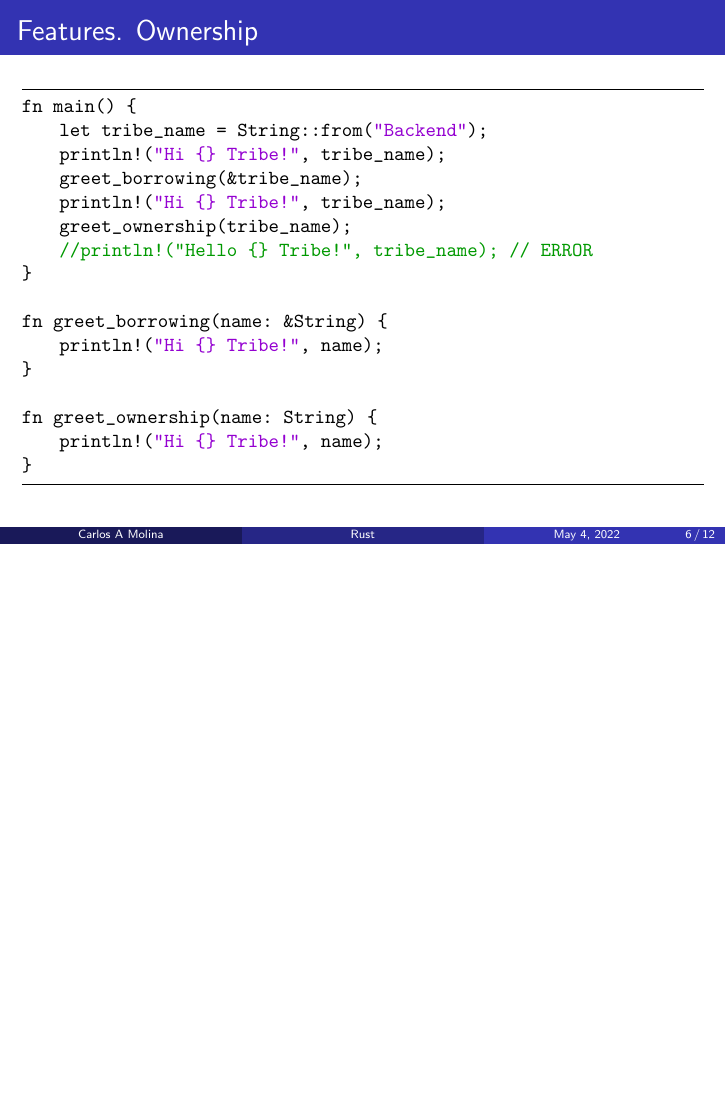
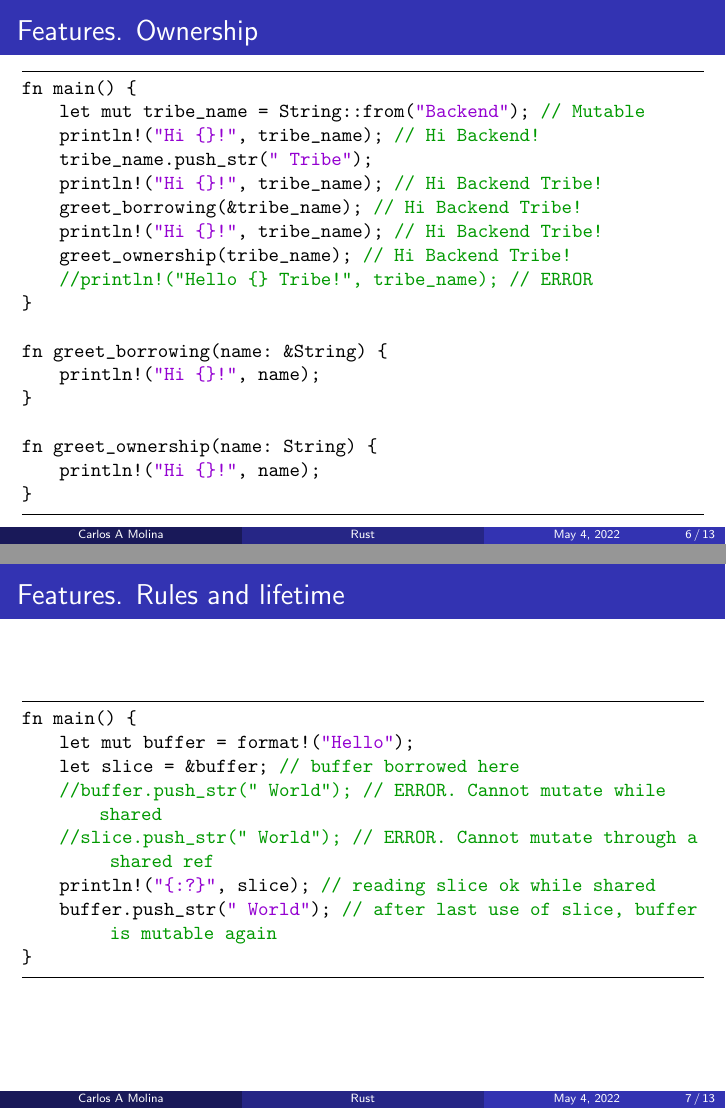
Before and after one commit to CarlosAMolina/workshop-rust-web-server, LaTeX slides (presentacion/tex/presentation.tex): page 6 of 12 before the commit and pages 6 and 7 of 13 after it, the two joined at a grey line, the shorter picture padded with empty space. Compiled offline with pdfLaTeX.

Commit message:
Add fetaure lifetime example. Update feature ownership

```diff
--- a/presentacion/tex/presentation.tex
+++ b/presentacion/tex/presentation.tex
@@ -156,20 +160,38 @@
 
 \begin{lstlisting}
 fn main() {
-    let tribe_name = String::from("Backend");
-    println!("Hi {} Tribe!", tribe_name);
-    greet_borrowing(&tribe_name);
-    println!("Hi {} Tribe!", tribe_name);
-    greet_ownership(tribe_name);
+    let mut tribe_name = String::from("Backend"); // Mutable
+    println!("Hi {}!", tribe_name); // Hi Backend!
+    tribe_name.push_str(" Tribe");
+    println!("Hi {}!", tribe_name); // Hi Backend Tribe!
+    greet_borrowing(&tribe_name); // Hi Backend Tribe!
+    println!("Hi {}!", tribe_name); // Hi Backend Tribe!
+    greet_ownership(tribe_name); // Hi Backend Tribe!
     //println!("Hello {} Tribe!", tribe_name); // ERROR
 }
 
 fn greet_borrowing(name: &String) {
-    println!("Hi {} Tribe!", name);
+    println!("Hi {}!", name);
 }
 
 fn greet_ownership(name: String) {
-    println!("Hi {} Tribe!", name);
+    println!("Hi {}!", name);
+}
+\end{lstlisting}
+
+\end{frame}
+
+\begin{frame}[fragile]
+\frametitle{Features. Rules and lifetime}
+
+\begin{lstlisting}
+fn main() {
+    let mut buffer = format!("Hello");
+    let slice = &buffer; // buffer borrowed here
+    //buffer.push_str(" World"); // ERROR. Cannot mutate while shared
+    //slice.push_str(" World"); // ERROR. Cannot mutate through a shared ref
+    println!("{:?}", slice); // reading slice ok while shared
+    buffer.push_str(" World"); // after last use of slice, buffer is mutable again
 }
 \end{lstlisting}
 
```
Also changed, not shown: code/lifetime/Cargo.toml (added, +8 -0 lines), presentacion/notas.md (+6 -1 lines), presentacion/tex/presentation.tex (6 more changed lines), 4 other files.
